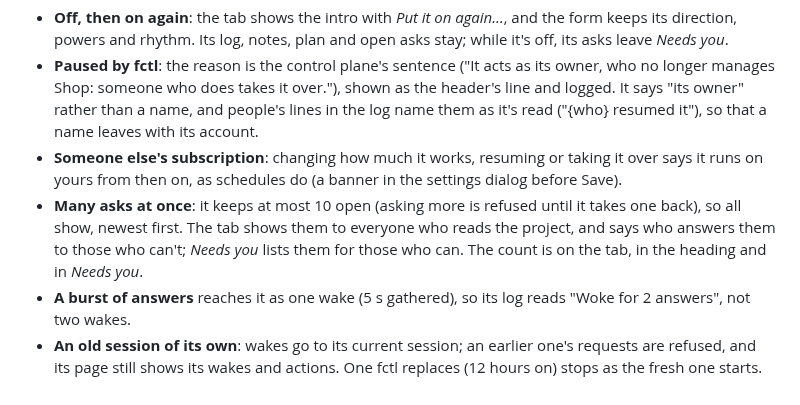
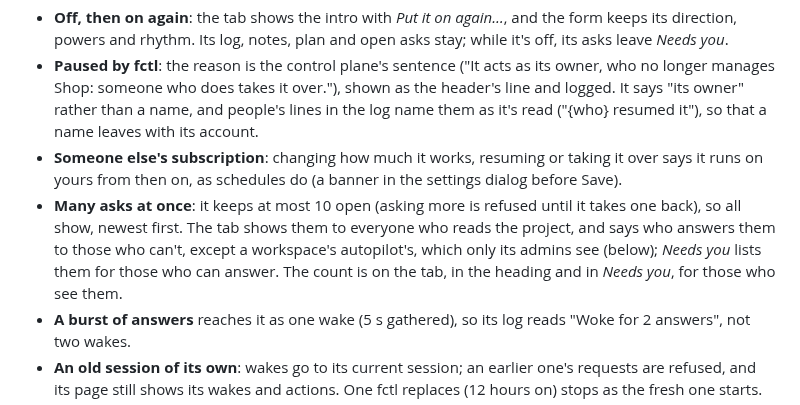
Before and after one commit to hyperstructure/design, a Markdown page: docs/web-app/autopilot.md, the part around one of its changes. Rendered like a GitHub page.

Commit message:
docs(web-app): a workspace autopilot's asks are its admins', and a wrapped line

```diff
--- a/docs/web-app/autopilot.md
+++ b/docs/web-app/autopilot.md
@@ -202,8 +203,9 @@ Everything polls while the tab is open: every 4 s while its session works, 15 s
 - **Someone else's subscription**: changing how much it works, resuming or taking it over says it runs on yours from
   then on, as schedules do (a banner in the settings dialog before Save).
 - **Many asks at once**: it keeps at most 10 open (asking more is refused until it takes one back), so all show, newest
-  first. The tab shows them to everyone who reads the project, and says who answers them to those who can't; *Needs
-  you* lists them for those who can. The count is on the tab, in the heading and in *Needs you*.
+  first. The tab shows them to everyone who reads the project, and says who answers them to those who can't, except a
+  workspace's autopilot's, which only its admins see (below); *Needs you* lists them for those who can answer. The
+  count is on the tab, in the heading and in *Needs you*, for those who see them.
 - **A burst of answers** reaches it as one wake (5 s gathered), so its log reads "Woke for 2 answers", not two wakes.
 - **An old session of its own**: wakes go to its current session; an earlier one's requests are refused, and its page
   still shows its wakes and actions. One fctl replaces (12 hours on) stops as the fresh one starts.
```
Also changed, not shown: other parts of docs/web-app/autopilot.md (+4 -3 lines).
